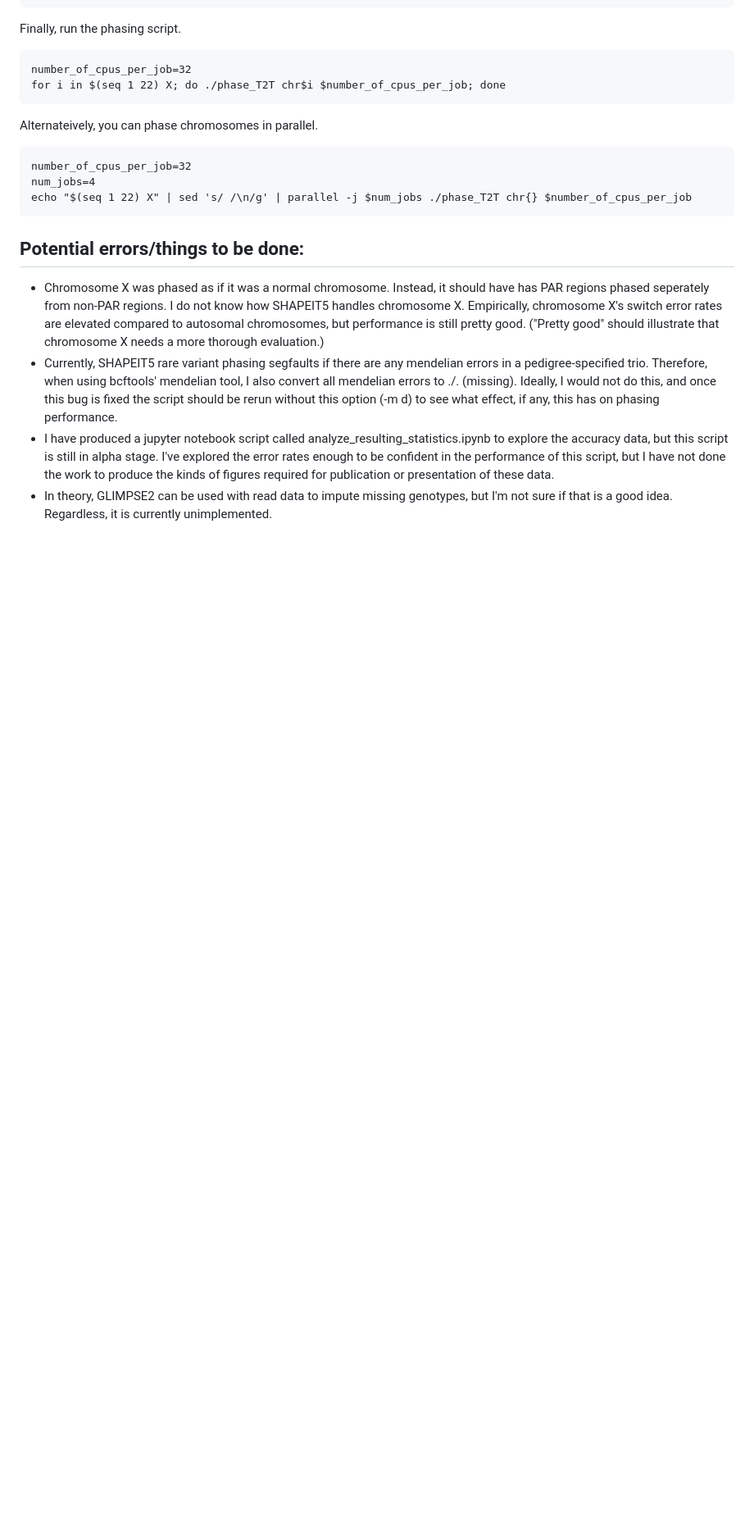
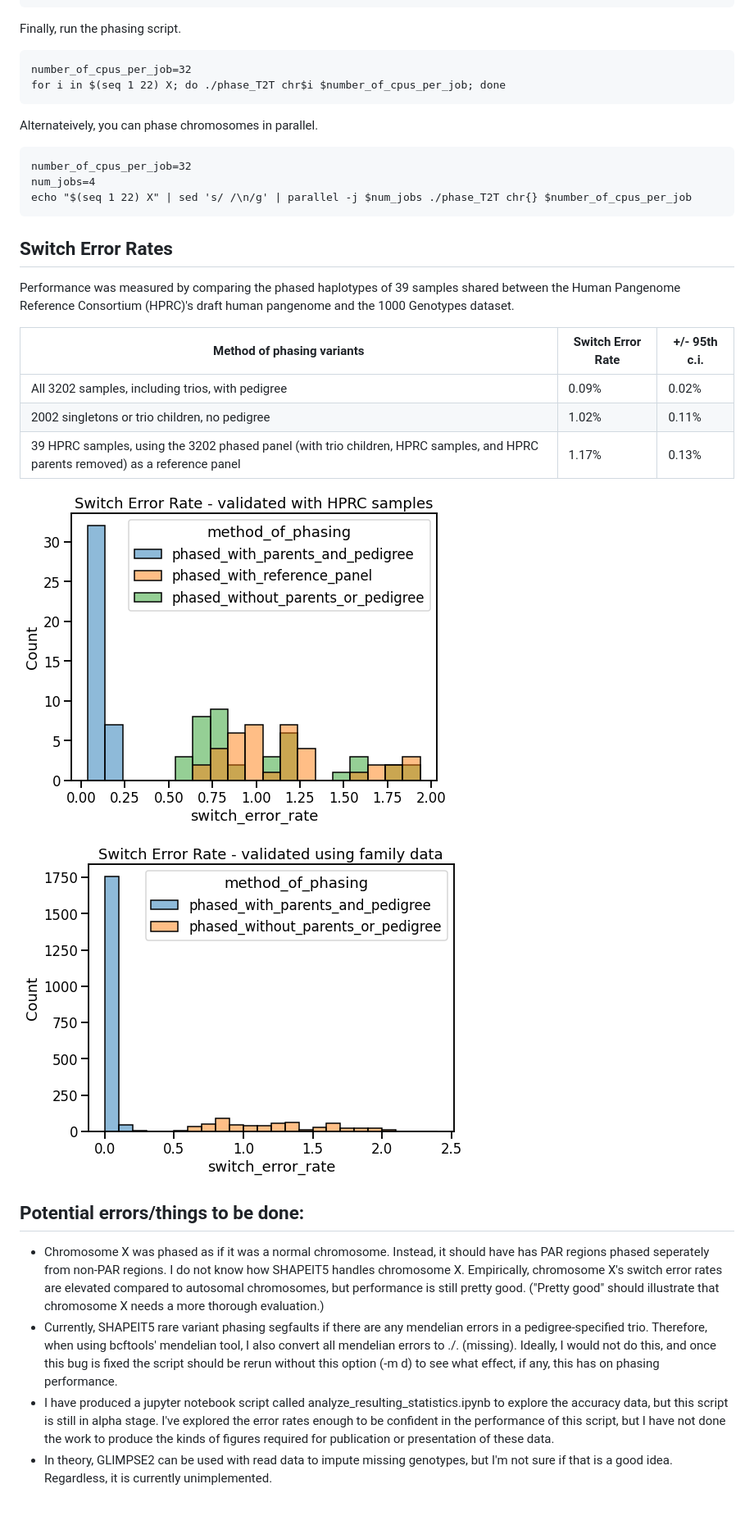
Before and after one commit to JosephLalli/phasing_T2T, a Markdown page: README.md, the part around the change printed below. Shown: that part at 82% size. Rendered like a GitHub page; pictures changed too: phasing_stats/SER_HPRC.png (added), phasing_stats/SER_trios.png (added); blank space fills up the shorter version.

Commit message:
Add switch error rate data

````diff
--- a/README.md
+++ b/README.md
@@ -60,6 +59,20 @@ num_jobs=4
 echo "$(seq 1 22) X" | sed 's/ /\n/g' | parallel -j $num_jobs ./phase_T2T chr{} $number_of_cpus_per_job
 ```
 
+## Switch Error Rates
+
+Performance was measured by comparing the phased haplotypes of 39 samples shared between the Human Pangenome Reference Consortium (HPRC)'s draft human pangenome and the 1000 Genotypes dataset.
+
+|Method of phasing variants|Switch Error Rate|+/- 95th c.i.|
+|-|-|-|
+|All 3202 samples, including trios, with pedigree|0.09% |0.02%|
+|2002 singletons or trio children, no pedigree|1.02%|0.11%|
+|39 HPRC samples, using the 3202 phased panel (with trio children, HPRC samples, and HPRC parents removed) as a reference panel |1.17%|0.13%|
+
+![Switch error rate of 39 HPRC samples](phasing_stats/SER_HPRC.png)
+
+![Switch error rate of 602 trio children using family data as reference](phasing_stats/SER_trios.png)
+
 ## Potential errors/things to be done:
 - Chromosome X was phased as if it was a normal chromosome. Instead, it should have has PAR regions phased seperately from non-PAR regions. I do not know how SHAPEIT5 handles chromosome X. Empirically, chromosome X's switch error rates are elevated compared to autosomal chromosomes, but performance is still pretty good. ("Pretty good" should illustrate that chromosome X needs a more thorough evaluation.)
 - Currently, SHAPEIT5 rare variant phasing segfaults if there are any mendelian errors in a pedigree-specified trio. Therefore, when using bcftools' mendelian tool, I also convert all mendelian errors to ./. (missing). Ideally, I would not do this, and once this bug is fixed the script should be rerun without this option (-m d) to see what effect, if any, this has on phasing performance.
````
Also changed, not shown: other parts of README.md (+1 -1 lines), 5 other files.
